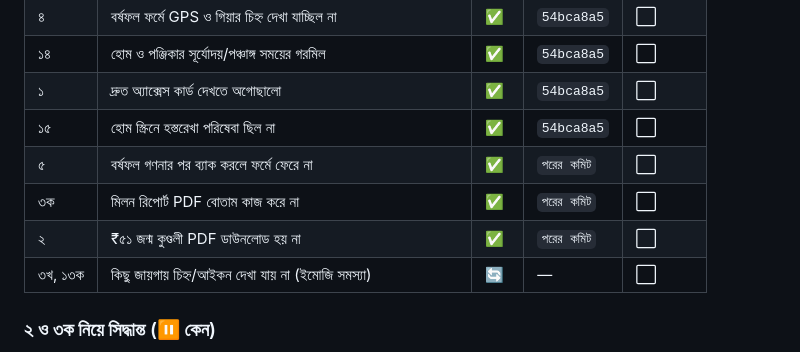
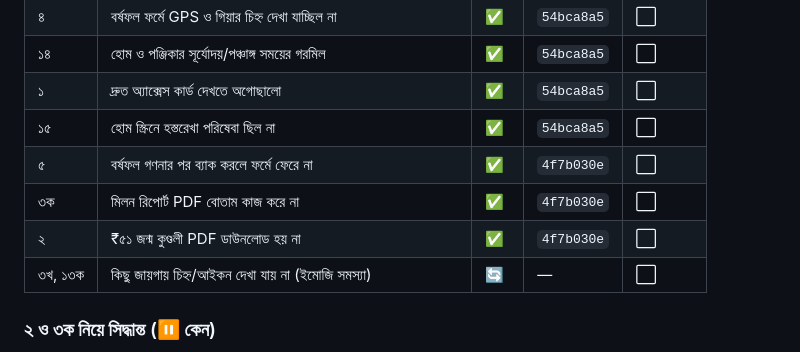
Before and after one commit to MyAstrology/myastrology-app, a Markdown page: IMPROVEMENT-PLAN.md, the part around the change. Drawn GitHub-style.

Commit message:
📋 তালিকায় কমিট নম্বর বসানো

```diff
--- a/IMPROVEMENT-PLAN.md
+++ b/IMPROVEMENT-PLAN.md
@@ -22,9 +22,9 @@
 | ১৪ | হোম ও পঞ্জিকার সূর্যোদয়/পঞ্চাঙ্গ সময়ের গরমিল | ✅ | `54bca8a5` | ⬜ |
 | ১ | দ্রুত অ্যাক্সেস কার্ড দেখতে অগোছালো | ✅ | `54bca8a5` | ⬜ |
 | ১৫ | হোম স্ক্রিনে হস্তরেখা পরিষেবা ছিল না | ✅ | `54bca8a5` | ⬜ |
-| ৫ | বর্ষফল গণনার পর ব্যাক করলে ফর্মে ফেরে না | ✅ | `পরের কমিট` | ⬜ |
-| ৩ক | মিলন রিপোর্ট PDF বোতাম কাজ করে না | ✅ | `পরের কমিট` | ⬜ |
-| ২ | ₹৫১ জন্ম কুণ্ডলী PDF ডাউনলোড হয় না | ✅ | `পরের কমিট` | ⬜ |
+| ৫ | বর্ষফল গণনার পর ব্যাক করলে ফর্মে ফেরে না | ✅ | `4f7b030e` | ⬜ |
+| ৩ক | মিলন রিপোর্ট PDF বোতাম কাজ করে না | ✅ | `4f7b030e` | ⬜ |
+| ২ | ₹৫১ জন্ম কুণ্ডলী PDF ডাউনলোড হয় না | ✅ | `4f7b030e` | ⬜ |
 | ৩খ, ১৩ক | কিছু জায়গায় চিহ্ন/আইকন দেখা যায় না (ইমোজি সমস্যা) | 🔄 | — | ⬜ |
 
 ### ২ ও ৩ক নিয়ে সিদ্ধান্ত (⏸️ কেন)
```
